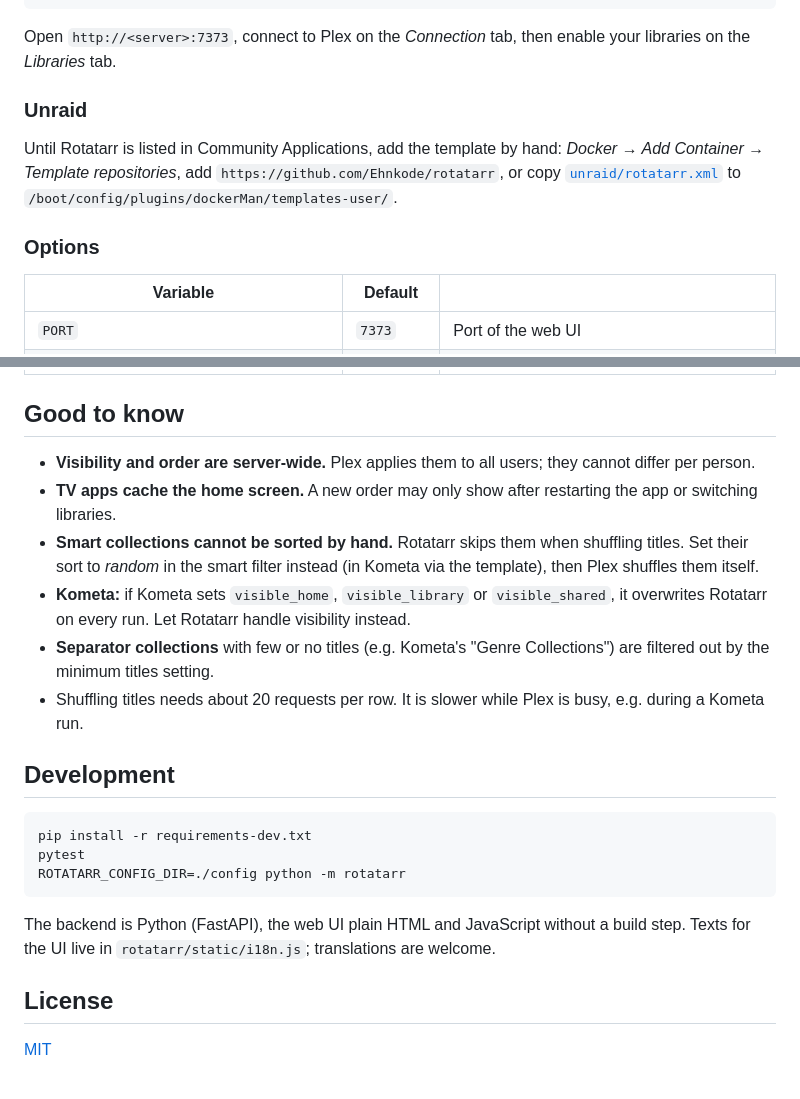
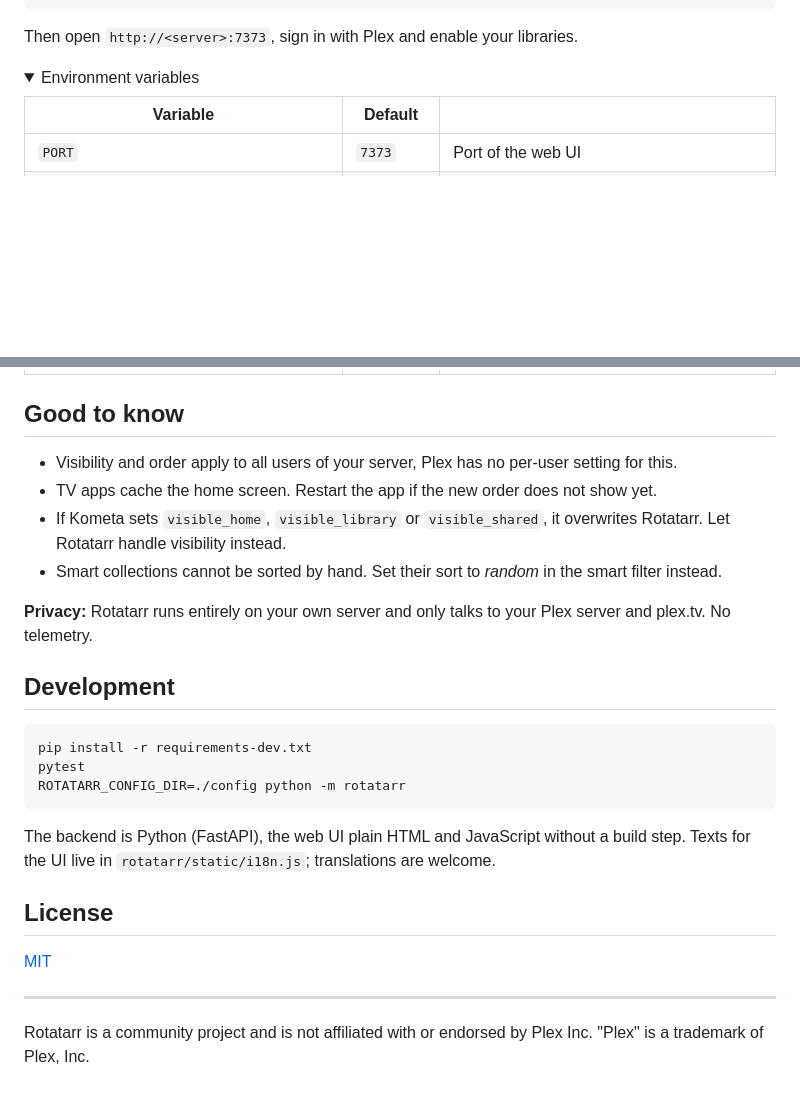
Before and after one commit to Ehnkode/rotatarr, a Markdown page: README.md, 2 parts joined by grey strips. Drawn GitHub-style; folded sections open; blank space fills up the shorter version.

````diff
--- a/README.md
+++ b/README.md
@@ -48,13 +40,10 @@ services:
     restart: unless-stopped
 ```
 
-Open `http://<server>:7373`, connect to Plex on the *Connection* tab, then enable your libraries on the *Libraries* tab.
+Then open `http://<server>:7373`, sign in with Plex and enable your libraries.
 
-### Unraid
-
-Until Rotatarr is listed in Community Applications, add the template by hand: *Docker → Add Container → Template repositories*, add `https://github.com/Ehnkode/rotatarr`, or copy [`unraid/rotatarr.xml`](unraid/rotatarr.xml) to `/boot/config/plugins/dockerMan/templates-user/`.
-
-### Options
+<details>
+<summary>Environment variables</summary>
 
 | Variable | Default | |
 |---|---|---|
@@ -67,11 +58,11 @@ Until Rotatarr is listed in Community Applications, add the template by hand: *D
 ## Good to know
 
-- **Visibility and order are server-wide.** Plex applies them to all users; they cannot differ per person.
-- **TV apps cache the home screen.** A new order may only show after restarting the app or switching libraries.
-- **Smart collections cannot be sorted by hand.** Rotatarr skips them when shuffling titles. Set their sort to *random* in the smart filter instead (in Kometa via the template), then Plex shuffles them itself.
-- **Kometa:** if Kometa sets `visible_home`, `visible_library` or `visible_shared`, it overwrites Rotatarr on every run. Let Rotatarr handle visibility instead.
-- **Separator collections** with few or no titles (e.g. Kometa's "Genre Collections") are filtered out by the minimum titles setting.
-- Shuffling titles needs about 20 requests per row. It is slower while Plex is busy, e.g. during a Kometa run.
+- Visibility and order apply to all users of your server, Plex has no per-user setting for this.
+- TV apps cache the home screen. Restart the app if the new order does not show yet.
+- If Kometa sets `visible_home`, `visible_library` or `visible_shared`, it overwrites Rotatarr. Let Rotatarr handle visibility instead.
+- Smart collections cannot be sorted by hand. Set their sort to *random* in the smart filter instead.
+
+**Privacy:** Rotatarr runs entirely on your own server and only talks to your Plex server and plex.tv. No telemetry.
 
 ## Development
 
@@ -86,3 +77,7 @@ The backend is Python (FastAPI), the web UI plain HTML and JavaScript without a
 ## License
 
 [MIT](LICENSE)
+
+---
+
+Rotatarr is a community project and is not affiliated with or endorsed by Plex Inc. "Plex" is a trademark of Plex, Inc.
````
Also changed, not shown: other parts of README.md (+19 -25 lines), docs/screenshots/library.png, docs/screenshots/phone.png (deleted), docs/screenshots/settings.png, docs/screenshots/status.png.
